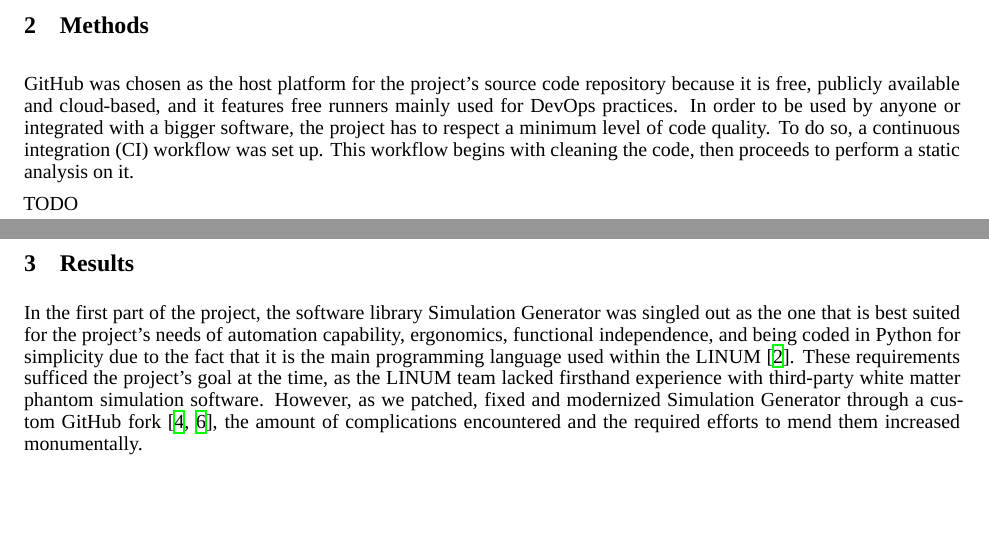
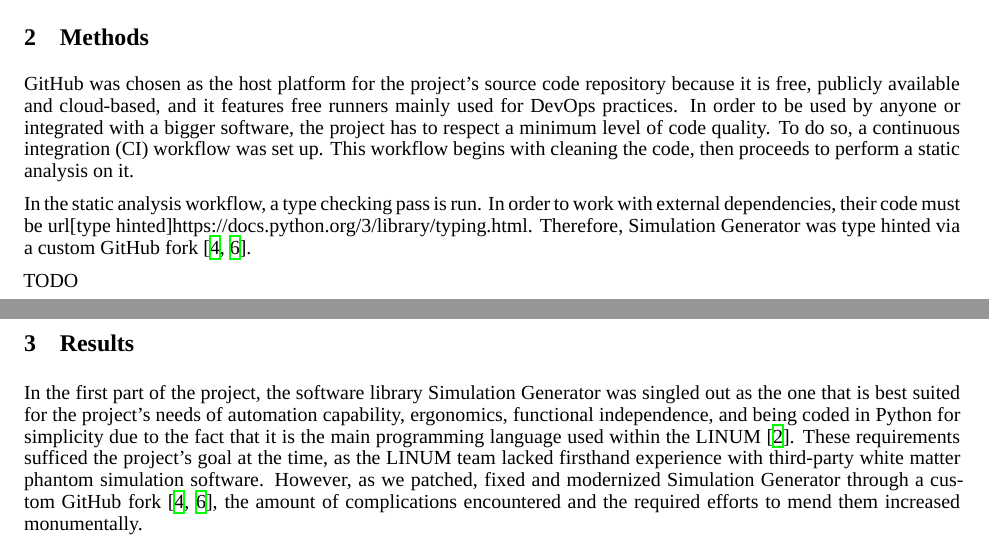
Before and after one commit to benoit-dubreuil/fiber-config-generator, a LaTeX paper (report/report.tex): two parts of pages 1 and 2 of 4, joined at a grey line, cut so that both start at the same text, the shorter picture padded with empty space. Compiled offline with XeLaTeX; a missing font is replaced by an installed copy or a similar font.

Commit message:
Desc typing

```diff
--- a/report/report.tex
+++ b/report/report.tex
@@ -106,6 +106,10 @@
   To do so, a continuous integration (CI) workflow was set up.
   This workflow begins with cleaning the code, then proceeds to perform a static analysis on it.
 
+  In the static analysis workflow, a type checking pass is run.
+  In order to work with external dependencies, their code must be url[type hinted]{https://docs.python.org/3/library/typing.html}.
+  Therefore, Simulation Generator was type hinted via a custom GitHub fork~\cite{dubreuil2022inm5803fiberconfiggen, valcourtcaron2022simulationgenerator}.
+
   TODO
 
 
```
